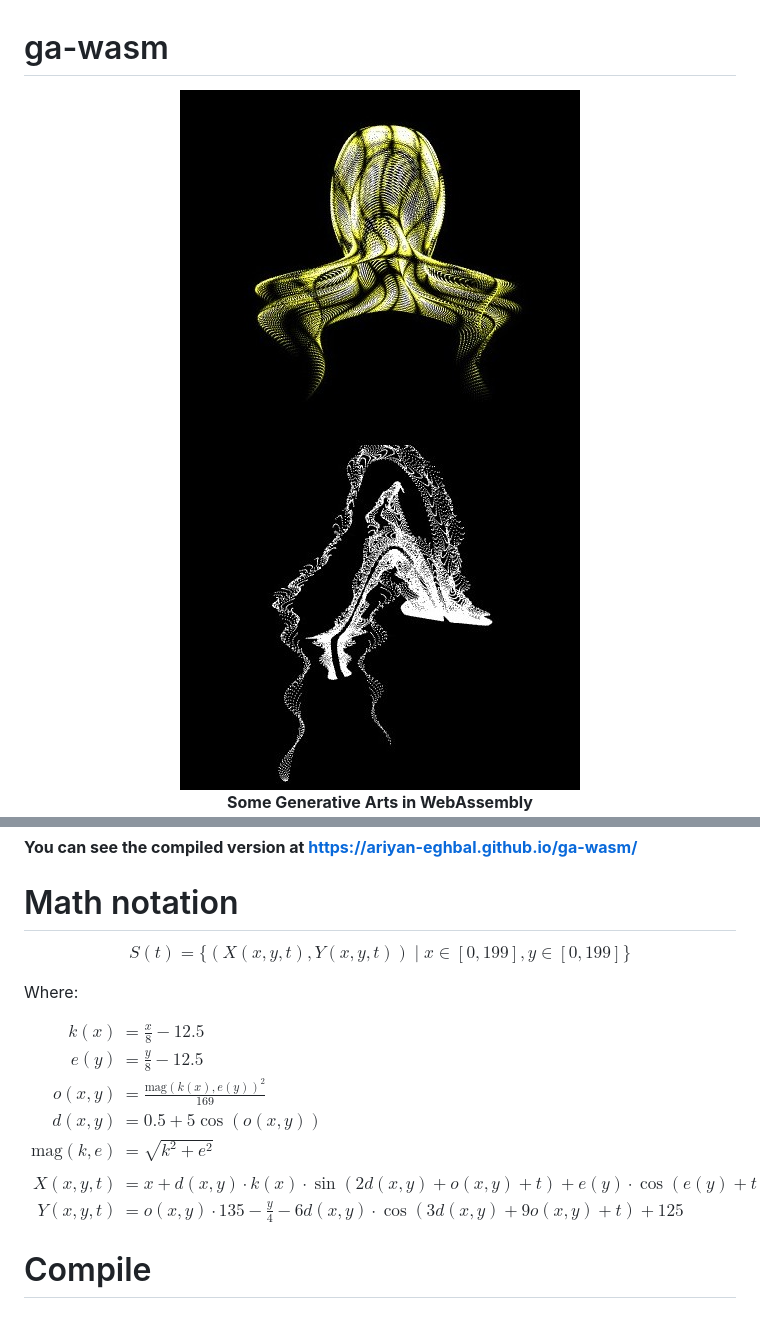
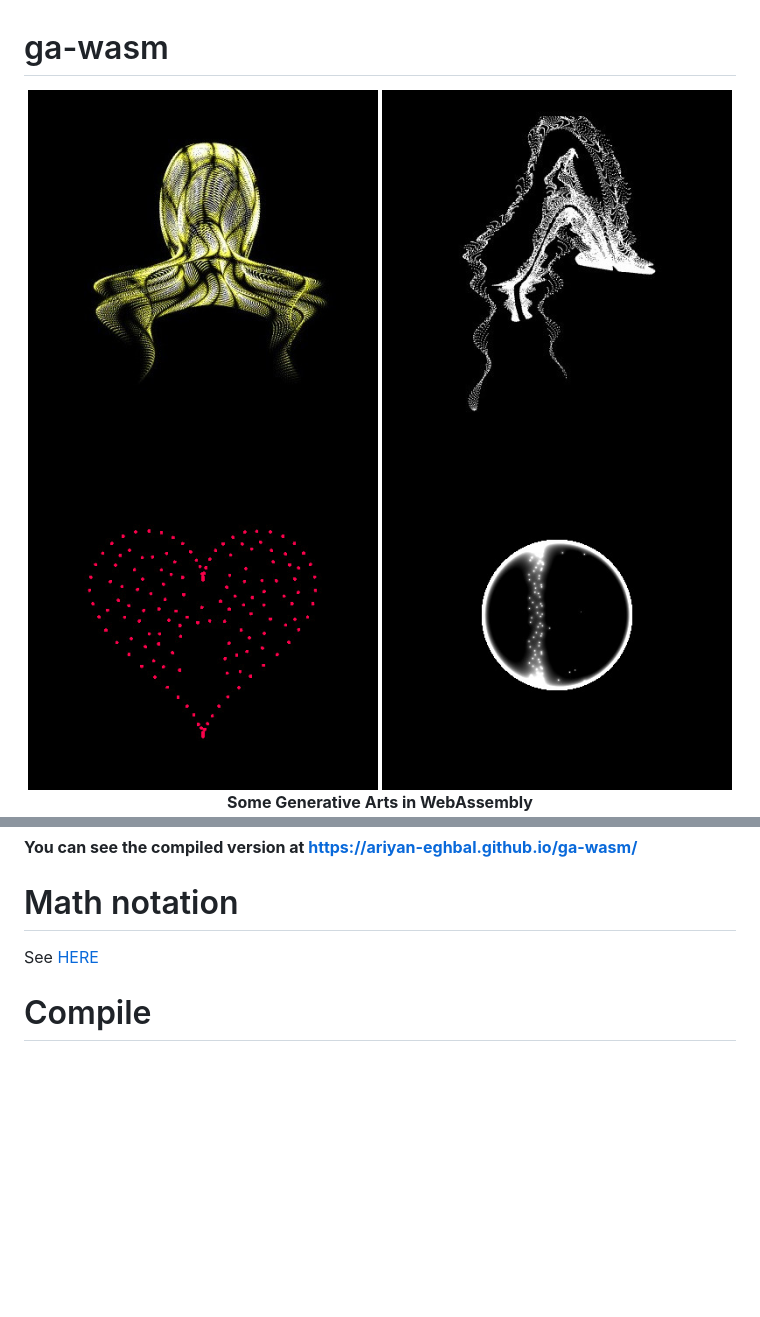
Before and after one commit to ariyan-eghbal/ga-wasm, a Markdown page: README.md, 2 parts joined by grey strips. Drawn GitHub-style; pictures changed too: .assets/shot_heartbeat.jpg (added), .assets/shot_jellyfish.jpg, .assets/shot_nudibranch.jpg; blank space fills up the shorter version.

```diff
--- a/README.md
+++ b/README.md
@@ -2,5 +2,7 @@
 
 <p align="center">
   <img src=".assets/shot_jellyfish.jpg" alt="Screenshot" height="350">
-  <img src=".assets/shot_nudibranch.jpg" alt="Screenshot" height="350"><br/>
+  <img src=".assets/shot_nudibranch.jpg" alt="Screenshot" height="350">
+  <img src=".assets/shot_heartbeat.jpg" alt="Screenshot" height="350">
+  <img src=".assets/shot_planetarytimer.jpg" alt="Screenshot" height="350"><br/>
   <strong>Some Generative Arts in WebAssembly</strong><br/>
@@ -11,25 +12,8 @@
 
 # Math notation
 
+See [HERE](MathNotations.md)
 
-$$
-S(t) = \{(X(x,y,t), Y(x,y,t)) \mid x \in [0,199], y \in [0,199]\}
-$$
-
-Where:
-
-$$
-\begin{align*}
-k(x) &= \frac{x}{8} - 12.5 \\
-e(y) &= \frac{y}{8} - 12.5 \\
-o(x,y) &= \frac{\text{mag}(k(x), e(y))^2}{169} \\
-d(x,y) &= 0.5 + 5\cos(o(x,y)) \\
-\text{mag}(k, e) &= \sqrt{k^2 + e^2} \\
-\\
-X(x,y,t) &= x + d(x,y) \cdot k(x) \cdot \sin(2d(x,y) + o(x,y) + t) + e(y) \cdot \cos(e(y) + t) + 100 \\
-Y(x,y,t) &= o(x,y) \cdot 135 - \frac{y}{4} - 6d(x,y) \cdot \cos(3d(x,y) + 9o(x,y) + t) + 125
-\end{align*}
-$$
 
 # Compile
 ## install WASM target
```
Also changed, not shown: other parts of README.md (+0 -1 lines), MathNotations.md (added, +51 -0 lines).
